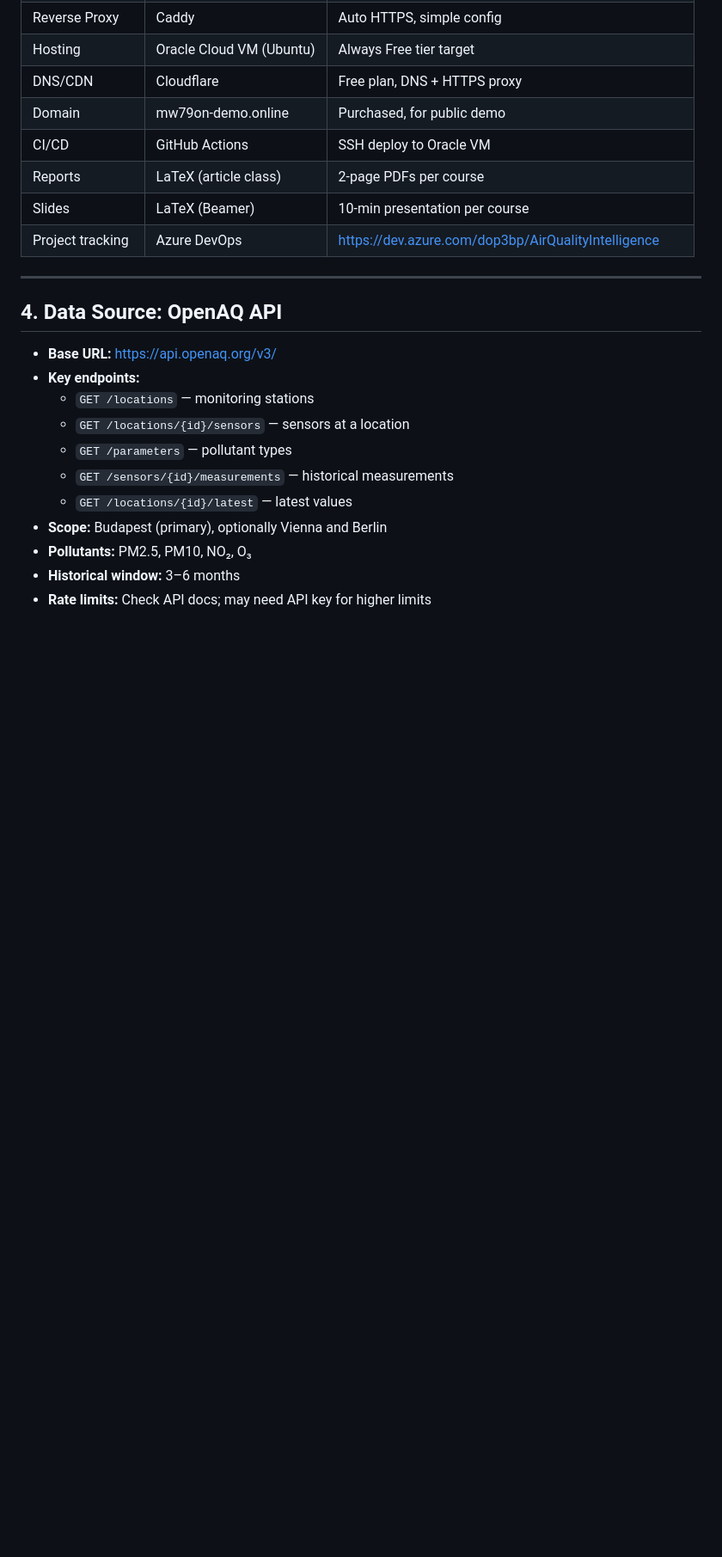
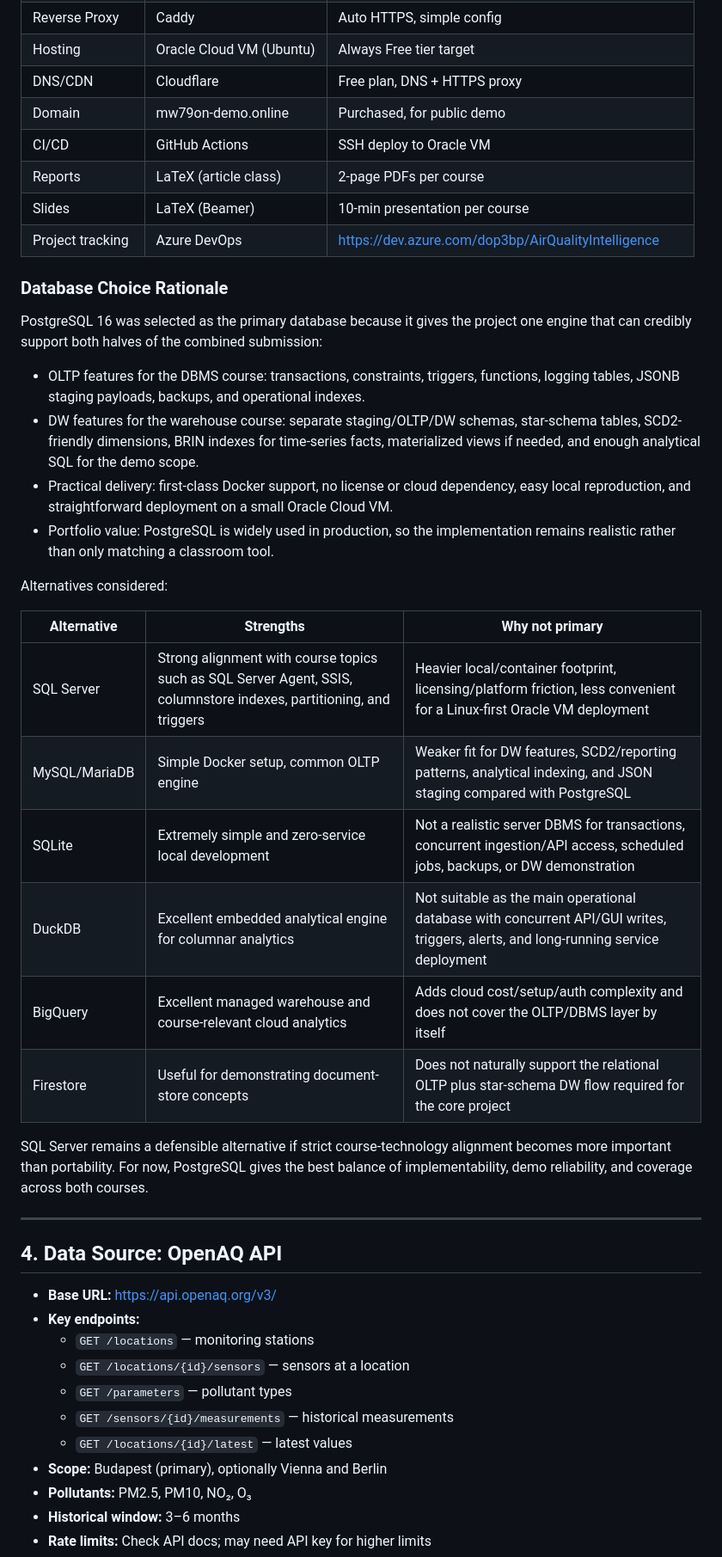
Before and after one commit to dobosipeter/advanced-data-warehouse-and-database-management-systems-submission, a Markdown page: docs/01-context-registry.md, the part around the change. Shown at 86% size. Drawn GitHub-style; blank space fills up the shorter version.

Commit message:
Document database technology choice

```diff
--- a/docs/01-context-registry.md
+++ b/docs/01-context-registry.md
@@ -101,6 +101,28 @@ This document records **what is found where** across all relevant locations for
 | Reports | LaTeX (article class) | 2-page PDFs per course |
 | Slides | LaTeX (Beamer) | 10-min presentation per course |
 | Project tracking | Azure DevOps | https://dev.azure.com/dop3bp/AirQualityIntelligence |
+
+### Database Choice Rationale
+
+PostgreSQL 16 was selected as the primary database because it gives the project one engine that can credibly support both halves of the combined submission:
+
+- OLTP features for the DBMS course: transactions, constraints, triggers, functions, logging tables, JSONB staging payloads, backups, and operational indexes.
+- DW features for the warehouse course: separate staging/OLTP/DW schemas, star-schema tables, SCD2-friendly dimensions, BRIN indexes for time-series facts, materialized views if needed, and enough analytical SQL for the demo scope.
+- Practical delivery: first-class Docker support, no license or cloud dependency, easy local reproduction, and straightforward deployment on a small Oracle Cloud VM.
+- Portfolio value: PostgreSQL is widely used in production, so the implementation remains realistic rather than only matching a classroom tool.
+
+Alternatives considered:
+
+| Alternative | Strengths | Why not primary |
+|---|---|---|
+| SQL Server | Strong alignment with course topics such as SQL Server Agent, SSIS, columnstore indexes, partitioning, and triggers | Heavier local/container footprint, licensing/platform friction, less convenient for a Linux-first Oracle VM deployment |
+| MySQL/MariaDB | Simple Docker setup, common OLTP engine | Weaker fit for DW features, SCD2/reporting patterns, analytical indexing, and JSON staging compared with PostgreSQL |
+| SQLite | Extremely simple and zero-service local development | Not a realistic server DBMS for transactions, concurrent ingestion/API access, scheduled jobs, backups, or DW demonstration |
+| DuckDB | Excellent embedded analytical engine for columnar analytics | Not suitable as the main operational database with concurrent API/GUI writes, triggers, alerts, and long-running service deployment |
+| BigQuery | Excellent managed warehouse and course-relevant cloud analytics | Adds cloud cost/setup/auth complexity and does not cover the OLTP/DBMS layer by itself |
+| Firestore | Useful for demonstrating document-store concepts | Does not naturally support the relational OLTP plus star-schema DW flow required for the core project |
+
+SQL Server remains a defensible alternative if strict course-technology alignment becomes more important than portability. For now, PostgreSQL gives the best balance of implementability, demo reliability, and coverage across both courses.
 
 ---
 
```
Also changed, not shown: docs/00-master-plan.md (+1 -1 lines).
